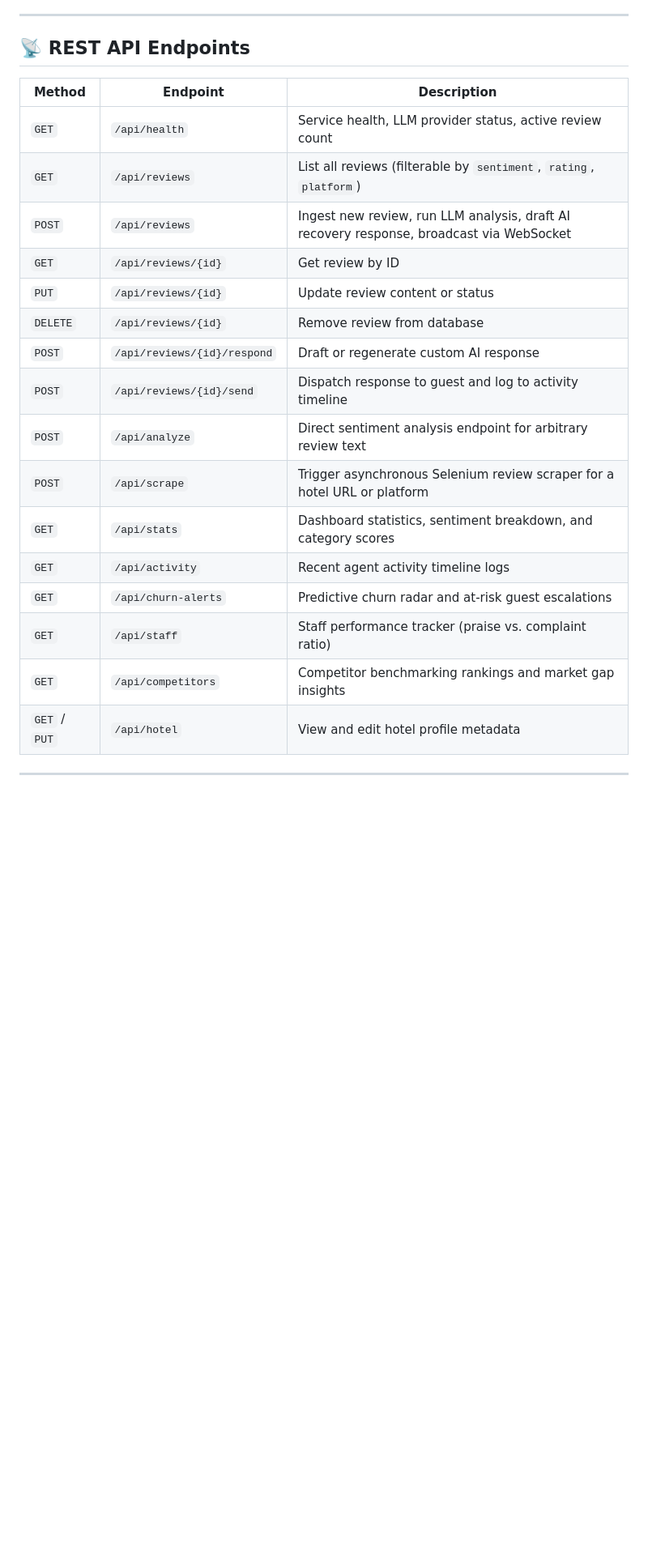
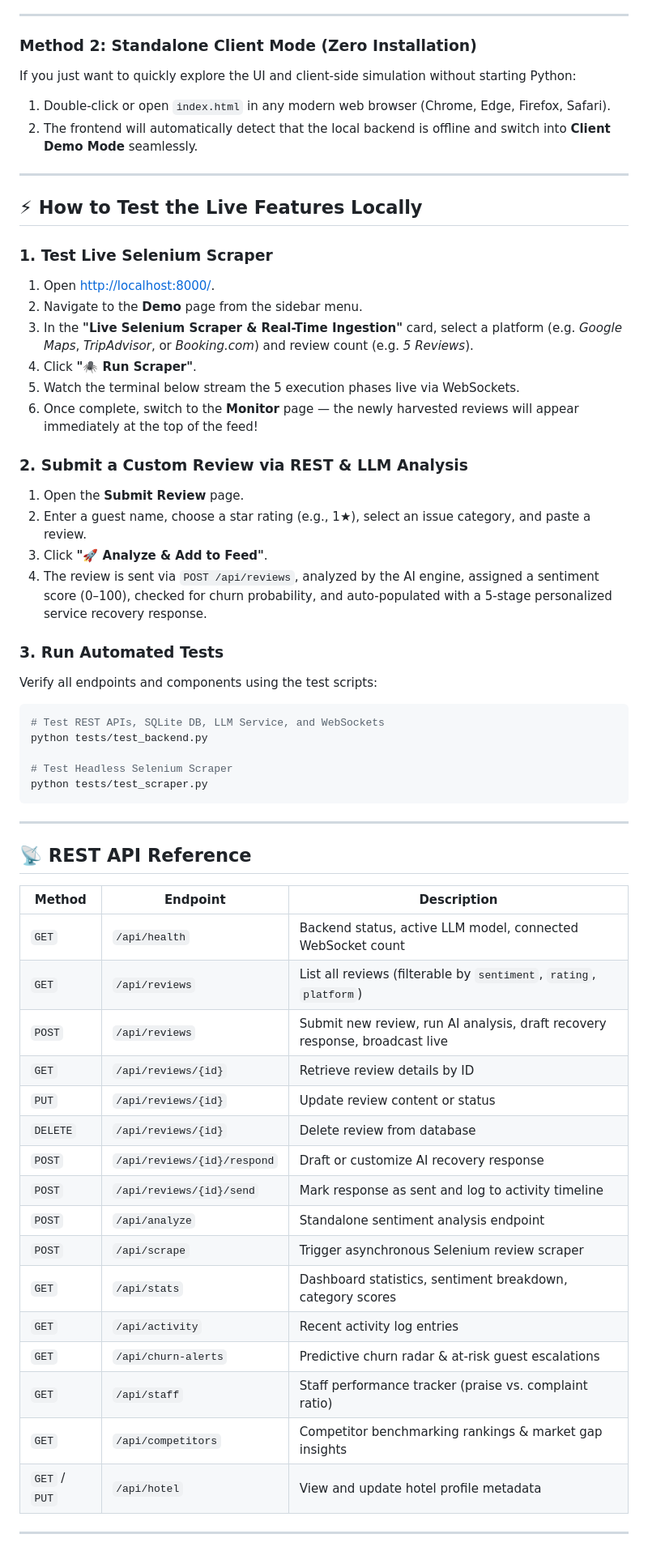
Before and after one commit to divijareddymandala/Clear-Vision, a Markdown page: README.md, the part around one of its changes. Shown at 81% size. GitHub-like rendering; blank space fills up the shorter version.

Commit message:
docs: add comprehensive local run instructions to README

````diff
--- a/README.md
+++ b/README.md
@@ -53,26 +88,62 @@ Once running:
 
 ---
 
-## 📡 REST API Endpoints
+### Method 2: Standalone Client Mode (Zero Installation)
+
+If you just want to quickly explore the UI and client-side simulation without starting Python:
+1. Double-click or open `index.html` in any modern web browser (Chrome, Edge, Firefox, Safari).
+2. The frontend will automatically detect that the local backend is offline and switch into **Client Demo Mode** seamlessly.
+
+---
+
+## ⚡ How to Test the Live Features Locally
+
+### 1. Test Live Selenium Scraper
+1. Open [http://localhost:8000/](http://localhost:8000/).
+2. Navigate to the **Demo** page from the sidebar menu.
+3. In the **"Live Selenium Scraper & Real-Time Ingestion"** card, select a platform (e.g. *Google Maps*, *TripAdvisor*, or *Booking.com*) and review count (e.g. *5 Reviews*).
+4. Click **"🕷️ Run Scraper"**.
+5. Watch the terminal below stream the 5 execution phases live via WebSockets.
+6. Once complete, switch to the **Monitor** page — the newly harvested reviews will appear immediately at the top of the feed!
+
+### 2. Submit a Custom Review via REST & LLM Analysis
+1. Open the **Submit Review** page.
+2. Enter a guest name, choose a star rating (e.g., 1★), select an issue category, and paste a review.
+3. Click **"🚀 Analyze & Add to Feed"**.
+4. The review is sent via `POST /api/reviews`, analyzed by the AI engine, assigned a sentiment score (0–100), checked for churn probability, and auto-populated with a 5-stage personalized service recovery response.
+
+### 3. Run Automated Tests
+Verify all endpoints and components using the test scripts:
+```bash
+# Test REST APIs, SQLite DB, LLM Service, and WebSockets
+python tests/test_backend.py
+
+# Test Headless Selenium Scraper
+python tests/test_scraper.py
+```
+
+---
+
+## 📡 REST API Reference
 
 | Method | Endpoint | Description |
 |---|---|---|
-| `GET` | `/api/health` | Service health, LLM provider status, active review count |
+| `GET` | `/api/health` | Backend status, active LLM model, connected WebSocket count |
 | `GET` | `/api/reviews` | List all reviews (filterable by `sentiment`, `rating`, `platform`) |
-| `POST` | `/api/reviews` | Ingest new review, run LLM analysis, draft AI recovery response, broadcast via WebSocket |
-| `GET` | `/api/reviews/{id}` | Get review by ID |
+| `POST` | `/api/reviews` | Submit new review, run AI analysis, draft recovery response, broadcast live |
+| `GET` | `/api/reviews/{id}` | Retrieve review details by ID |
 | `PUT` | `/api/reviews/{id}` | Update review content or status |
-| `DELETE` | `/api/reviews/{id}` | Remove review from database |
-| `POST` | `/api/reviews/{id}/respond` | Draft or regenerate custom AI response |
-| `POST` | `/api/reviews/{id}/send` | Dispatch response to guest and log to activity timeline |
-| `POST` | `/api/analyze` | Direct sentiment analysis endpoint for arbitrary review text |
-| `POST` | `/api/scrape` | Trigger asynchronous Selenium review scraper for a hotel URL or platform |
-| `GET` | `/api/stats` | Dashboard statistics, sentiment breakdown, and category scores |
-| `GET` | `/api/activity` | Recent agent activity timeline logs |
-| `GET` | `/api/churn-alerts` | Predictive churn radar and at-risk guest escalations |
+| `DELETE` | `/api/reviews/{id}` | Delete review from database |
+| `POST` | `/api/reviews/{id}/respond` | Draft or customize AI recovery response |
+| `POST` | `/api/reviews/{id}/send` | Mark response as sent and log to activity timeline |
+| `POST` | `/api/analyze` | Standalone sentiment analysis endpoint |
+| `POST` | `/api/scrape` | Trigger asynchronous Selenium review scraper |
+| `GET` | `/api/stats` | Dashboard statistics, sentiment breakdown, category scores |
+| `GET` | `/api/activity` | Recent activity log entries |
+| `GET` | `/api/churn-alerts` | Predictive churn radar & at-risk guest escalations |
 | `GET` | `/api/staff` | Staff performance tracker (praise vs. complaint ratio) |
-| `GET` | `/api/competitors` | Competitor benchmarking rankings and market gap insights |
-| `GET` / `PUT` | `/api/hotel` | View and edit hotel profile metadata |
+| `GET` | `/api/competitors` | Competitor benchmarking rankings & market gap insights |
+| `GET` / `PUT` | `/api/hotel` | View and update hotel profile metadata |
 
 ---
 
````
Also changed, not shown: other parts of README.md (+56 -19 lines).
